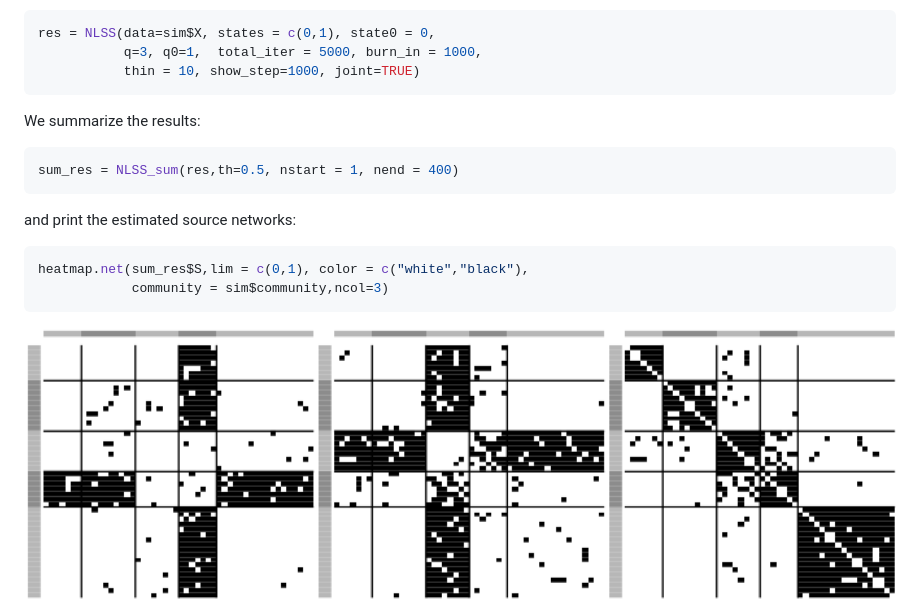
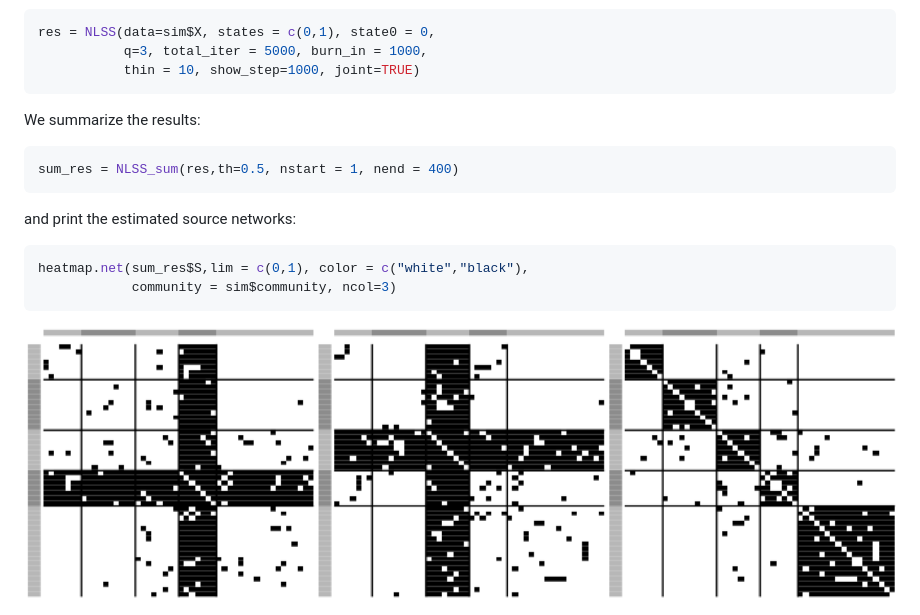
Before and after one commit to benwu233/nlss, a Markdown page: README.md, the part around the change. Drawn GitHub-style; pictures changed too: man/figures/README-unnamed-chunk-6-1.png.

Commit message:
modified

````diff
--- a/README.md
+++ b/README.md
@@ -45,7 +45,7 @@ Then, we solve the nlss model with the MCMC algorithm:
 
 ``` r
 res = NLSS(data=sim$X, states = c(0,1), state0 = 0,
-           q=3, q0=1,  total_iter = 5000, burn_in = 1000,
+           q=3, total_iter = 5000, burn_in = 1000,
            thin = 10, show_step=1000, joint=TRUE)
 ```
 
@@ -59,7 +59,7 @@ and print the estimated source networks:
 
 ``` r
 heatmap.net(sum_res$S,lim = c(0,1), color = c("white","black"),
-            community = sim$community,ncol=3)
+            community = sim$community, ncol=3)
 ```
 
 <img src="man/figures/README-unnamed-chunk-6-1.png" width="100%" />
````
Also changed, not shown: 3 other files.
